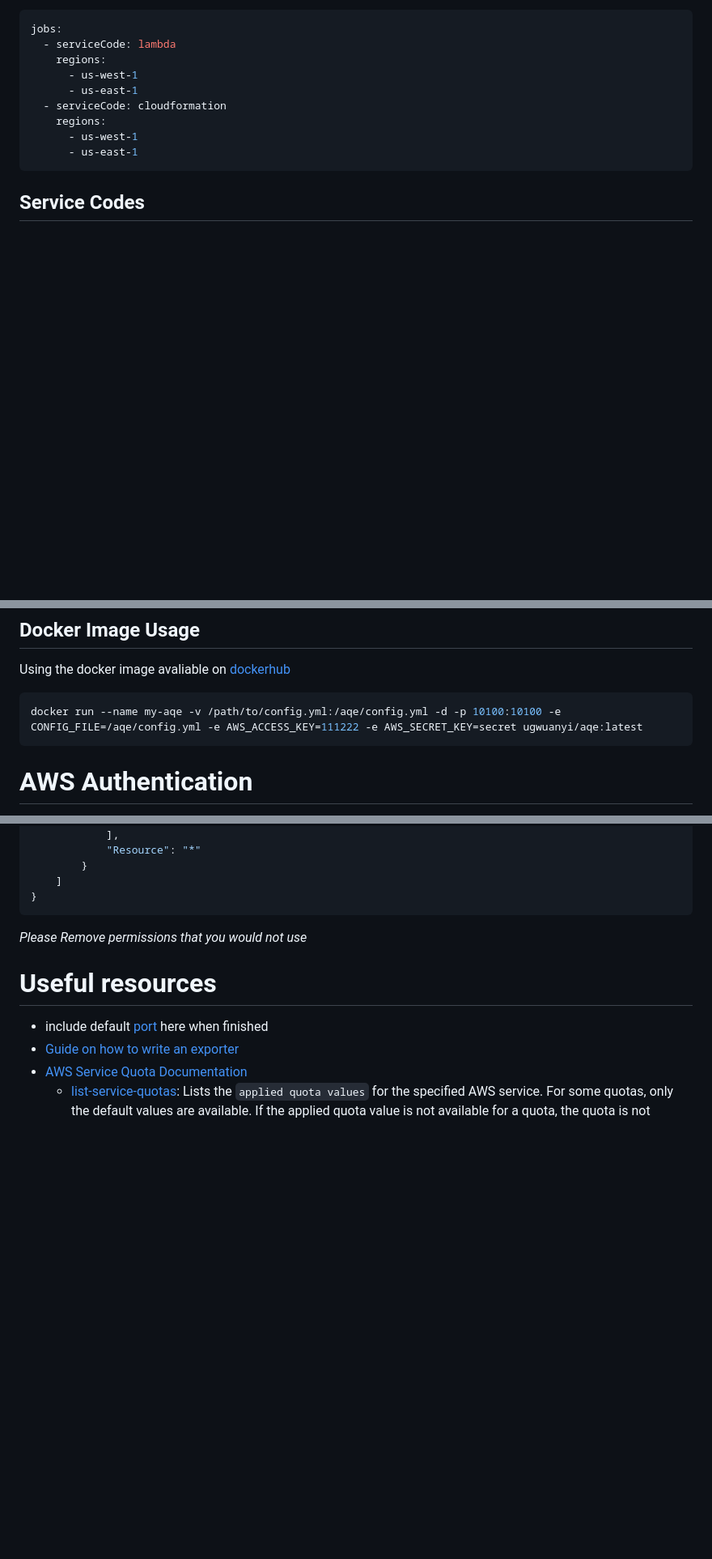
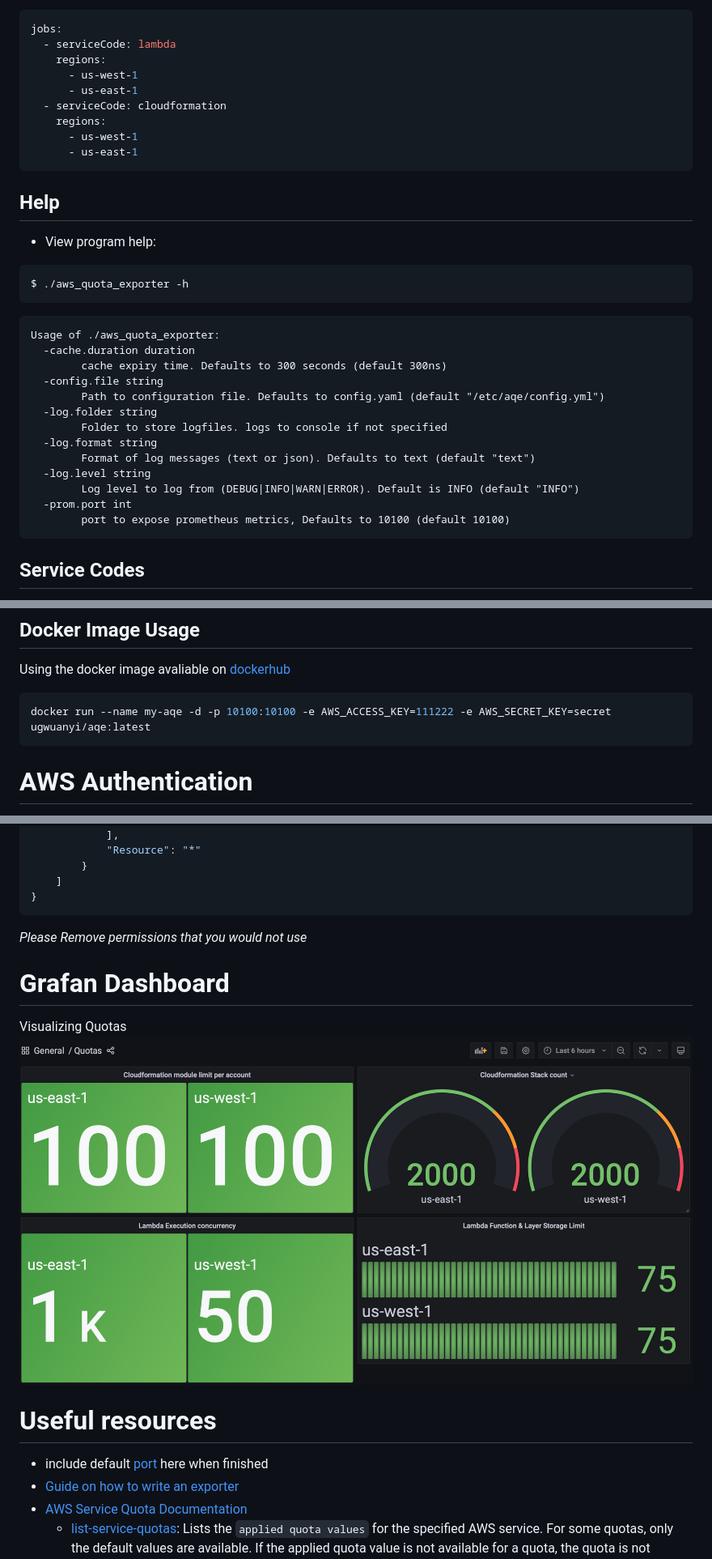
Before and after one commit to emylincon/aws_quota_exporter, a Markdown page: README.md, 3 parts joined by grey strips. Shown at 81% size. GitHub-like rendering; pictures changed too: img/grafana.png (added); blank space fills up the shorter version.

Commit message:
update dockerfile (#48)
* update dockerfile

* readme

````diff
--- a/README.md
+++ b/README.md
@@ -28,6 +28,26 @@ jobs:
       - us-west-1
       - us-east-1
 ```
+## Help
+* View program help:
+```bash
+$ ./aws_quota_exporter -h
+```
+```
+Usage of ./aws_quota_exporter:
+  -cache.duration duration
+        cache expiry time. Defaults to 300 seconds (default 300ns)
+  -config.file string
+        Path to configuration file. Defaults to config.yaml (default "/etc/aqe/config.yml")
+  -log.folder string
+        Folder to store logfiles. logs to console if not specified
+  -log.format string
+        Format of log messages (text or json). Defaults to text (default "text")
+  -log.level string
+        Log level to log from (DEBUG|INFO|WARN|ERROR). Default is INFO (default "INFO")
+  -prom.port int
+        port to expose prometheus metrics, Defaults to 10100 (default 10100)
+```
 ## Service Codes
 The `serviceCode` is the AWS service identifier. To identify the `serviceCode` for a particular service, use the following aws cli command:
 ```bash
@@ -36,7 +56,7 @@ aws service-quotas list-services
 ## Docker Image Usage
 Using the docker image avaliable on [dockerhub](https://hub.docker.com/r/ugwuanyi/aqe)
 ```bash
-docker run --name my-aqe -v /path/to/config.yml:/aqe/config.yml -d -p 10100:10100 -e CONFIG_FILE=/aqe/config.yml -e AWS_ACCESS_KEY=111222 -e AWS_SECRET_KEY=secret ugwuanyi/aqe:latest
+docker run --name my-aqe -d -p 10100:10100 -e AWS_ACCESS_KEY=111222 -e AWS_SECRET_KEY=secret ugwuanyi/aqe:latest
 ```
 # AWS Authentication
 This program relies on the `AWS SDK for Go V2` for handling authentication.
@@ -104,6 +124,10 @@ The exporter requires the AWS managed policy `ServiceQuotasReadOnlyAccess`. This
 ```
 *Please Remove permissions that you would not use*
 
+# Grafan Dashboard
+Visualizing Quotas
+![Dashboard](img/grafana.png)
+
 # Useful resources
 * include default [port](https://github.com/prometheus/prometheus/wiki/Default-port-allocations) here when finished
 * [Guide on how to write an exporter](https://prometheus.io/docs/instrumenting/writing_exporters/)
````
Also changed, not shown: 6 other files.
